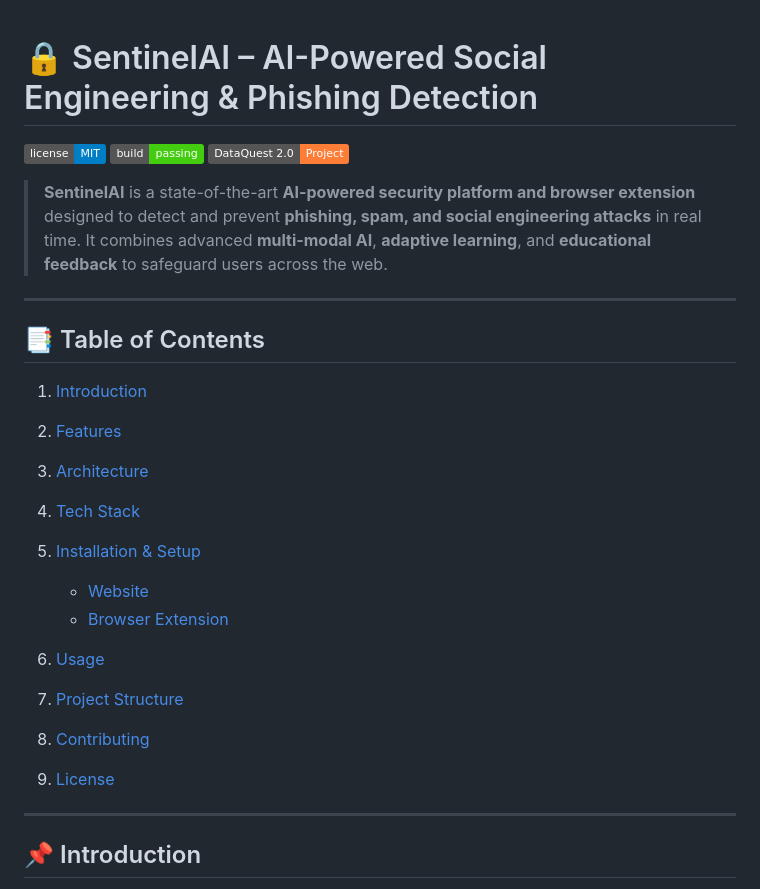
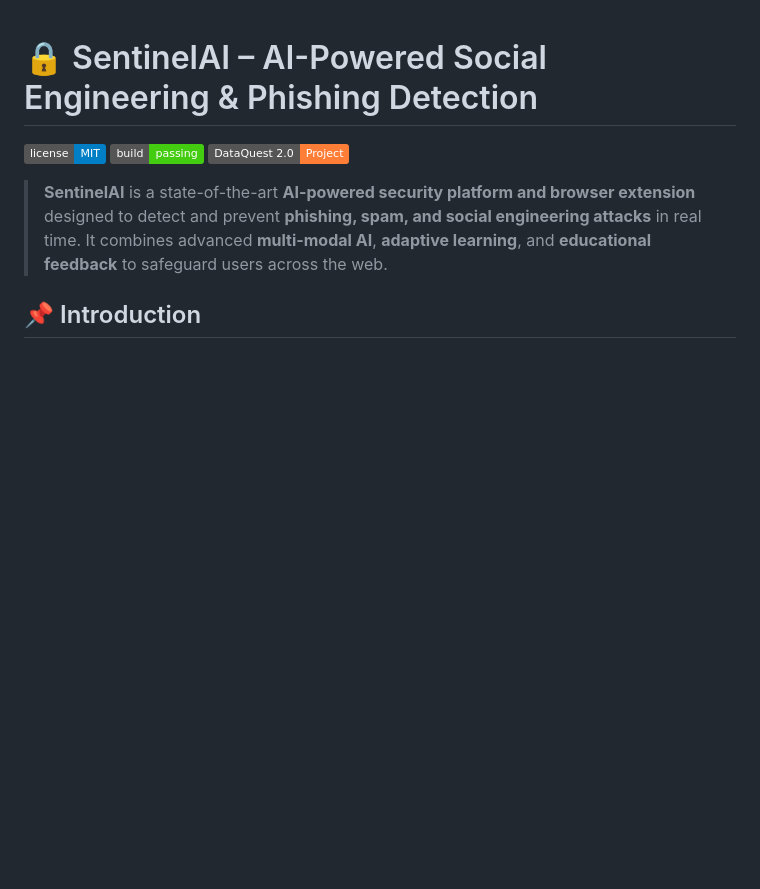
Before and after one commit to kishorekrrish3/SentinelAI, a Markdown page: README.md, the part around the change printed below. Drawn GitHub-style; badges without logos; blank space fills up the shorter version.

```diff
--- a/README.md
+++ b/README.md
@@ -6,24 +6,6 @@
 
 > **SentinelAI** is a state-of-the-art **AI-powered security platform and browser extension** designed to detect and prevent **phishing, spam, and social engineering attacks** in real time. It combines advanced **multi-modal AI**, **adaptive learning**, and **educational feedback** to safeguard users across the web.
 
----
-
-## 📑 Table of Contents
-
-1. [Introduction](#-introduction)
-2. [Features](#-features)
-3. [Architecture](#-architecture)
-4. [Tech Stack](#-tech-stack)
-5. [Installation & Setup](#-installation--setup)
-
-   * [Website](#website)
-   * [Browser Extension](#browser-extension)
-6. [Usage](#-usage)
-7. [Project Structure](#-project-structure)
-8. [Contributing](#-contributing)
-9. [License](#-license)
-
----
 
 ## 📌 Introduction
 
```
Also changed, not shown: other parts of README.md (+8 -0 lines).
